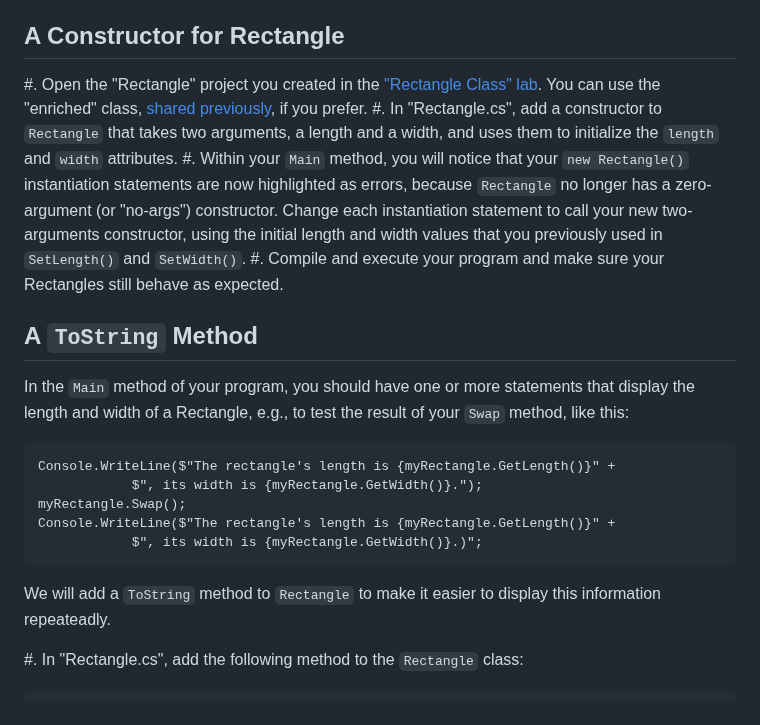
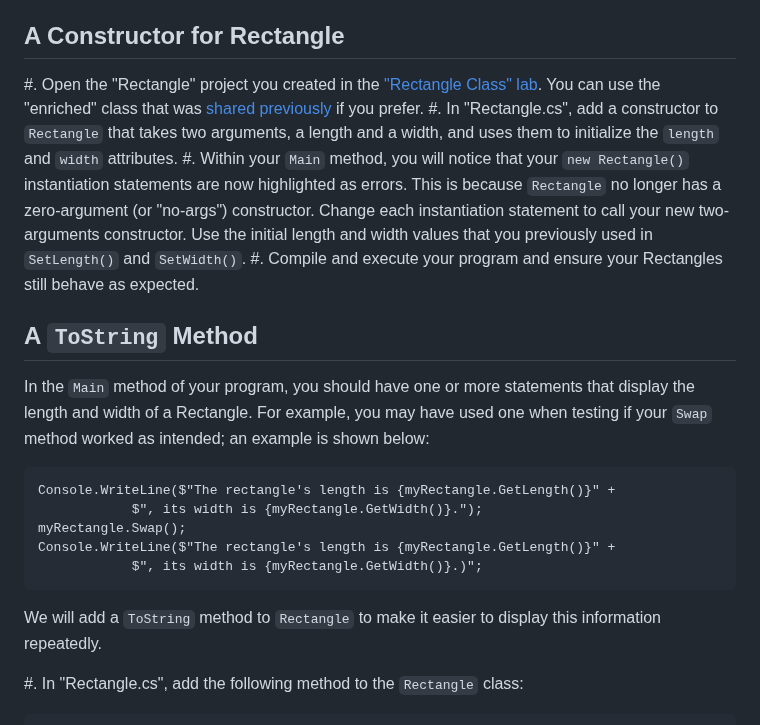
Before and after one commit to csci-1301/csci-1301.github.io, a Markdown page: labs/ConstructorToString/readme.md, the part around one of its changes. Drawn GitHub-style.

````diff
--- a/labs/ConstructorToString/readme.md
+++ b/labs/ConstructorToString/readme.md
@@ -15,14 +15,14 @@ As a warm-up, you will practice writing constructors and `ToString` methods by a
 
 ## A Constructor for Rectangle
 
-#. Open the "Rectangle" project you created in the ["Rectangle Class" lab](../Rectangle/). You can use the "enriched" class, [shared previously](https://csci-1301.github.io/labs/Rectangle/Enriched_Rectangle.zip), if you prefer.
+#. Open the "Rectangle" project you created in the ["Rectangle Class" lab](../Rectangle/). You can use the "enriched" class that was [shared previously](https://csci-1301.github.io/labs/Rectangle/Enriched_Rectangle.zip) if you prefer.
 #. In "Rectangle.cs", add a constructor to `Rectangle` that takes two arguments, a length and a width, and uses them to initialize the `length` and `width` attributes.
-#. Within your `Main` method, you will notice that your `new Rectangle()` instantiation statements are now highlighted as errors, because `Rectangle` no longer has a zero-argument (or "no-args") constructor. Change each instantiation statement to call your new two-arguments constructor, using the initial length and width values that you previously used in `SetLength()` and `SetWidth()`.
-#. Compile and execute your program and make sure your Rectangles still behave as expected.
+#. Within your `Main` method, you will notice that your `new Rectangle()` instantiation statements are now highlighted as errors. This is because `Rectangle` no longer has a zero-argument (or "no-args") constructor. Change each instantiation statement to call your new two-arguments constructor. Use the initial length and width values that you previously used in `SetLength()` and `SetWidth()`.
+#. Compile and execute your program and ensure your Rectangles still behave as expected.
 
 ## A `ToString` Method
 
-In the `Main` method of your program, you should have one or more statements that display the length and width of a Rectangle, e.g., to test the result of your `Swap` method, like this:
+In the `Main` method of your program, you should have one or more statements that display the length and width of a Rectangle. For example, you may have used one when testing if your `Swap` method worked as intended; an example is shown below:
 
 ```
 Console.WriteLine($"The rectangle's length is {myRectangle.GetLength()}" +
@@ -32,7 +32,7 @@ Console.WriteLine($"The rectangle's length is {myRectangle.GetLength()}" +
             $", its width is {myRectangle.GetWidth()}.)";
 ```
 
-We will add a `ToString` method to `Rectangle` to make it easier to display this information repeateadly.
+We will add a `ToString` method to `Rectangle` to make it easier to display this information repeatedly.
 
 #. In "Rectangle.cs", add the following method to the `Rectangle` class:
 
````
Also changed, not shown: other parts of labs/ConstructorToString/readme.md (+18 -18 lines).
